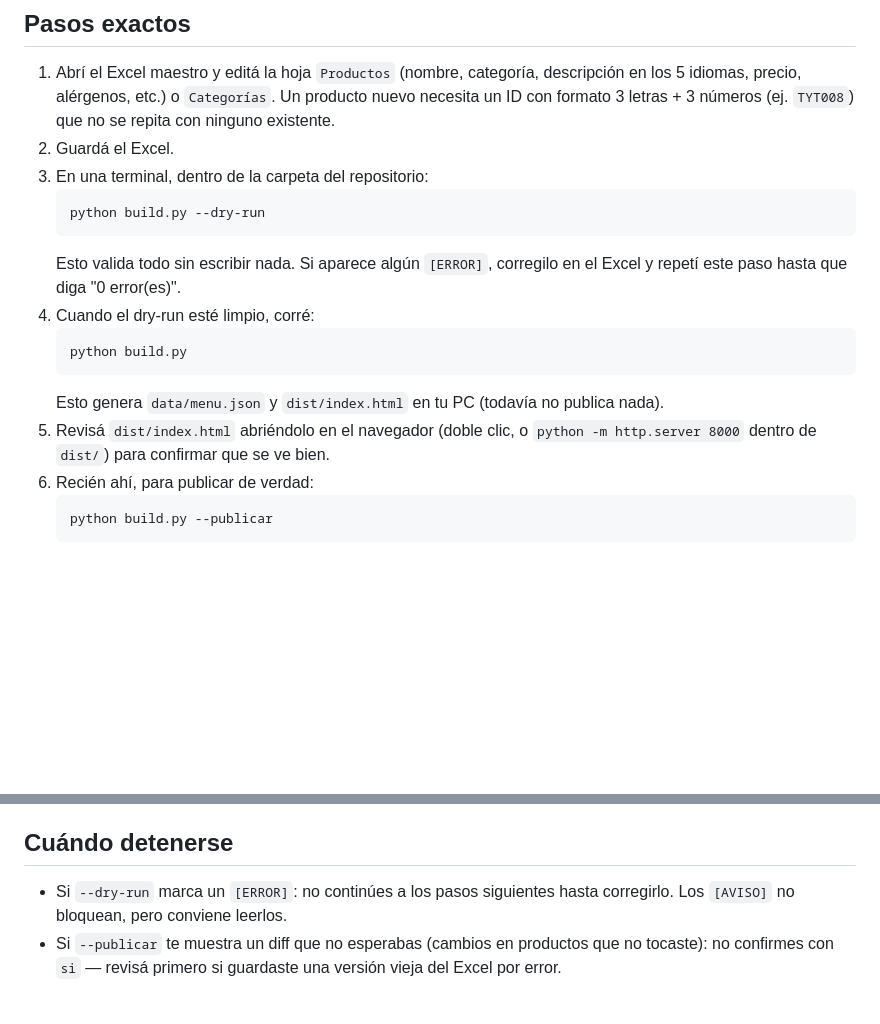
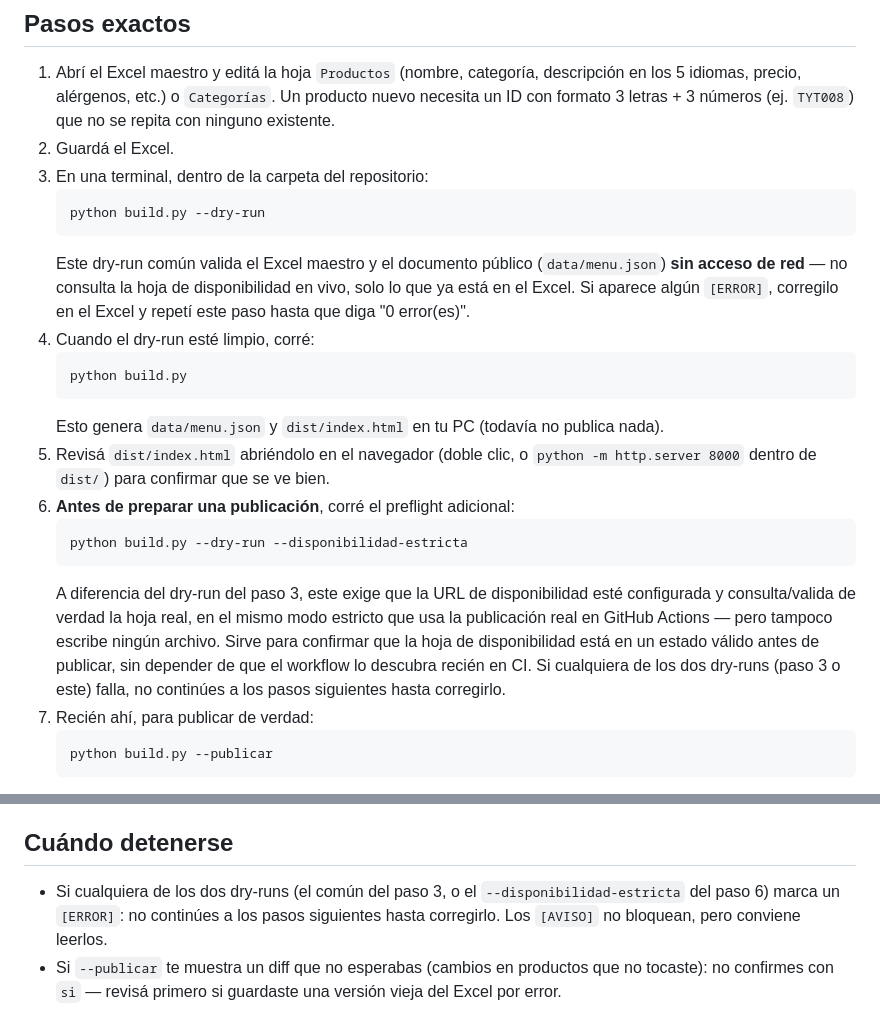
Before and after one commit to Ameli-Casa-de-Te-Brunch/Ameli-Casa-de-Te-Brunch.github.io, a Markdown page: docs/operations/MENU_UPDATE.md, 2 parts joined by grey strips. GitHub-like rendering; blank space fills up the shorter version.

````diff
--- a/docs/operations/MENU_UPDATE.md
+++ b/docs/operations/MENU_UPDATE.md
@@ -22,9 +22,11 @@ El Excel maestro (fuera del repo, en OneDrive) primero. Después,
    ```
    python build.py --dry-run
    ```
-   Esto valida todo sin escribir nada. Si aparece algún `[ERROR]`,
-   corregilo en el Excel y repetí este paso hasta que diga
-   "0 error(es)".
+   Este dry-run común valida el Excel maestro y el documento público
+   (`data/menu.json`) **sin acceso de red** — no consulta la hoja de
+   disponibilidad en vivo, solo lo que ya está en el Excel. Si aparece
+   algún `[ERROR]`, corregilo en el Excel y repetí este paso hasta que
+   diga "0 error(es)".
 4. Cuando el dry-run esté limpio, corré:
    ```
    python build.py
@@ -34,7 +36,19 @@ El Excel maestro (fuera del repo, en OneDrive) primero. Después,
 5. Revisá `dist/index.html` abriéndolo en el navegador (doble clic, o
    `python -m http.server 8000` dentro de `dist/`) para confirmar que se
    ve bien.
-6. Recién ahí, para publicar de verdad:
+6. **Antes de preparar una publicación**, corré el preflight adicional:
+   ```
+   python build.py --dry-run --disponibilidad-estricta
+   ```
+   A diferencia del dry-run del paso 3, este exige que la URL de
+   disponibilidad esté configurada y consulta/valida de verdad la hoja
+   real, en el mismo modo estricto que usa la publicación real en GitHub
+   Actions — pero tampoco escribe ningún archivo. Sirve para confirmar
+   que la hoja de disponibilidad está en un estado válido antes de
+   publicar, sin depender de que el workflow lo descubra recién en CI.
+   Si cualquiera de los dos dry-runs (paso 3 o este) falla, no continúes
+   a los pasos siguientes hasta corregirlo.
+7. Recién ahí, para publicar de verdad:
    ```
    python build.py --publicar
    ```
@@ -56,8 +70,10 @@ falló.
 
 ## Cuándo detenerse
 
-- Si `--dry-run` marca un `[ERROR]`: no continúes a los pasos siguientes
-  hasta corregirlo. Los `[AVISO]` no bloquean, pero conviene leerlos.
+- Si cualquiera de los dos dry-runs (el común del paso 3, o el
+  `--disponibilidad-estricta` del paso 6) marca un `[ERROR]`: no continúes
+  a los pasos siguientes hasta corregirlo. Los `[AVISO]` no bloquean, pero
+  conviene leerlos.
 - Si `--publicar` te muestra un diff que no esperabas (cambios en
   productos que no tocaste): no confirmes con `si` — revisá primero si
   guardaste una versión vieja del Excel por error.
````
Also changed, not shown: README.md (+24 -12 lines), docs/SECURITY_BASELINE.md (+26 -5 lines).
